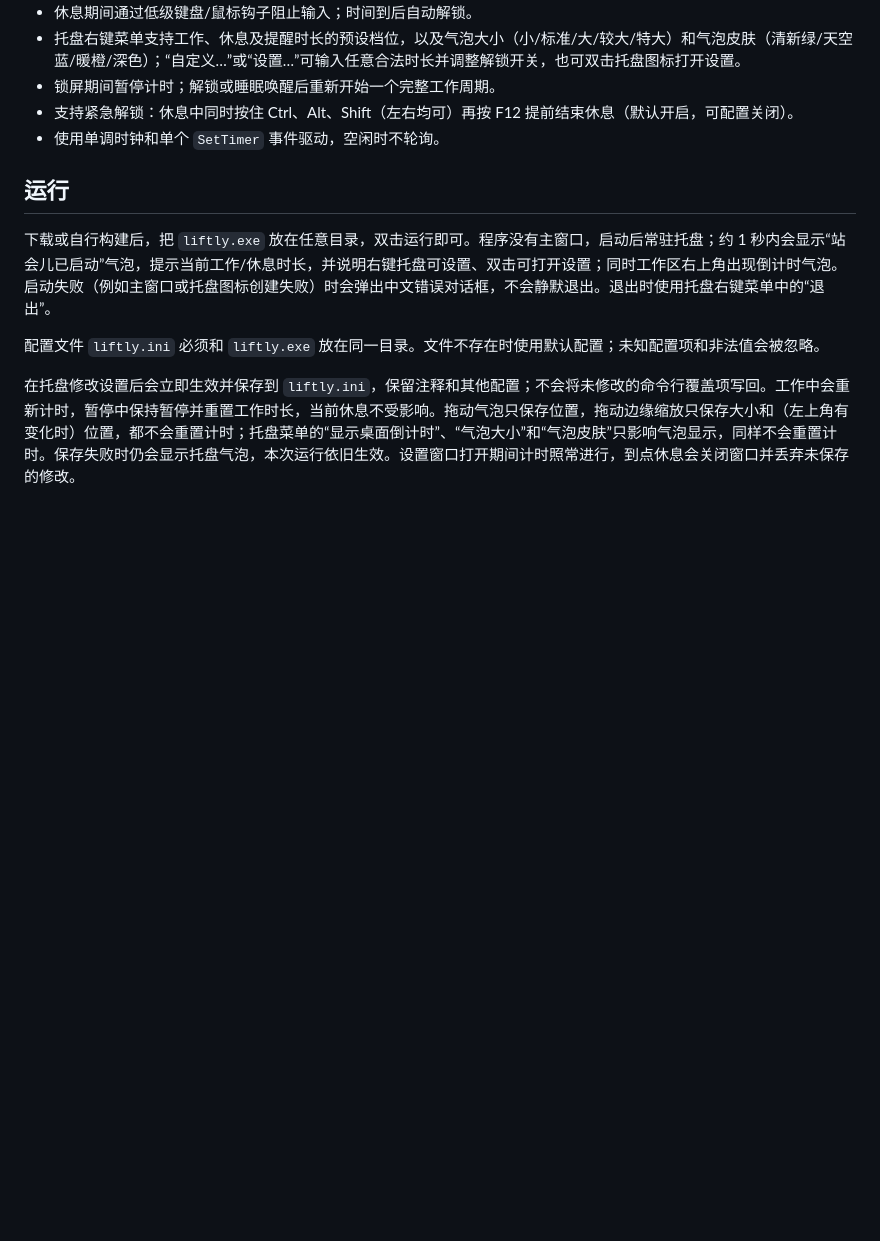
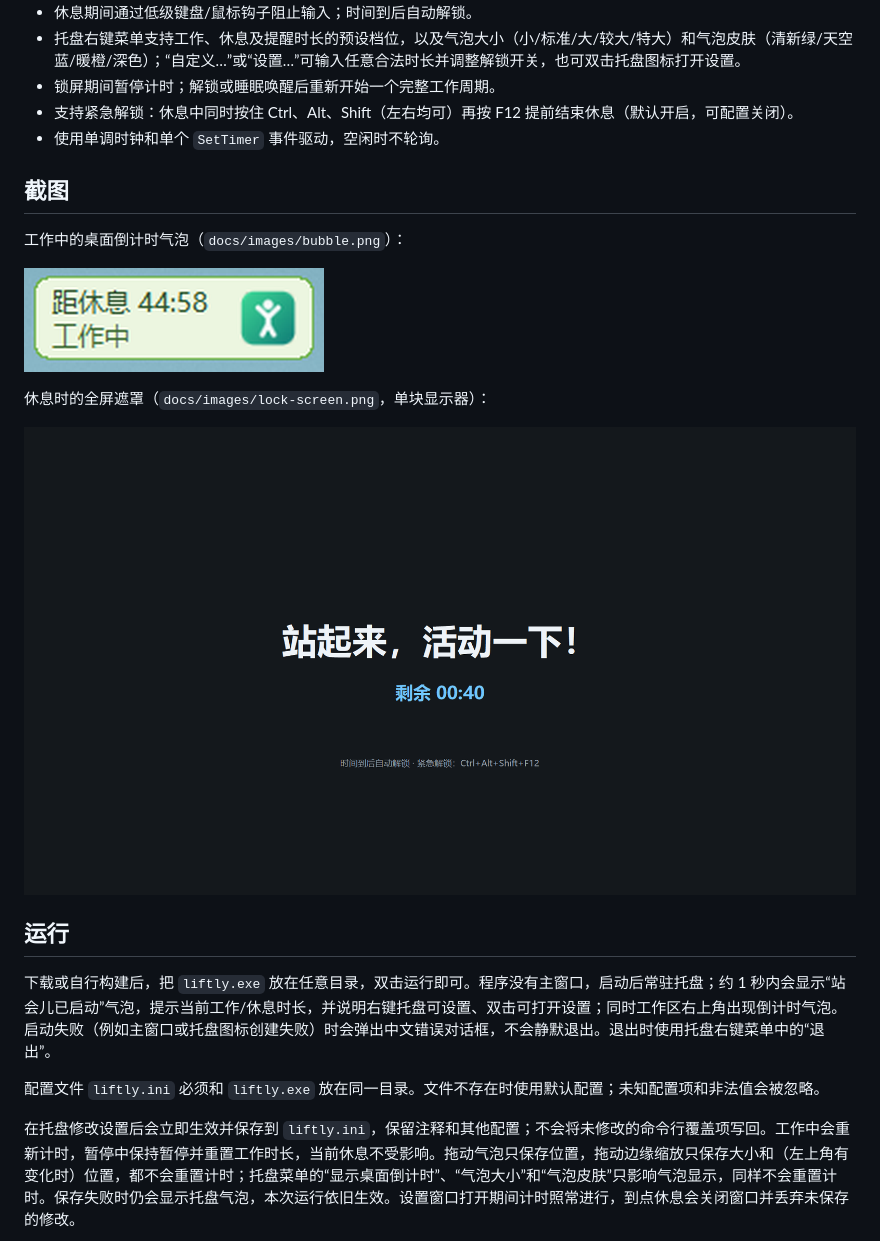
Before and after one commit to pantlive/Liftly, a Markdown page: README.md, the part around the change. Drawn GitHub-style; pictures changed too: docs/images/bubble.png (added), docs/images/lock-screen.png (added); blank space fills up the shorter version.

Commit message:
[docs] README 增加气泡和锁屏遮罩截图
Co-Authored-By: Claude Haiku 5.5 <noreply@anthropic.com>

```diff
--- a/README.md
+++ b/README.md
@@ -17,6 +17,16 @@
 - 锁屏期间暂停计时；解锁或睡眠唤醒后重新开始一个完整工作周期。
 - 支持紧急解锁：休息中同时按住 Ctrl、Alt、Shift（左右均可）再按 F12 提前结束休息（默认开启，可配置关闭）。
 - 使用单调时钟和单个 `SetTimer` 事件驱动，空闲时不轮询。
+
+## 截图
+
+工作中的桌面倒计时气泡（`docs/images/bubble.png`）：
+
+![桌面倒计时气泡](docs/images/bubble.png)
+
+休息时的全屏遮罩（`docs/images/lock-screen.png`，单块显示器）：
+
+![锁屏遮罩](docs/images/lock-screen.png)
 
 ## 运行
 
```
